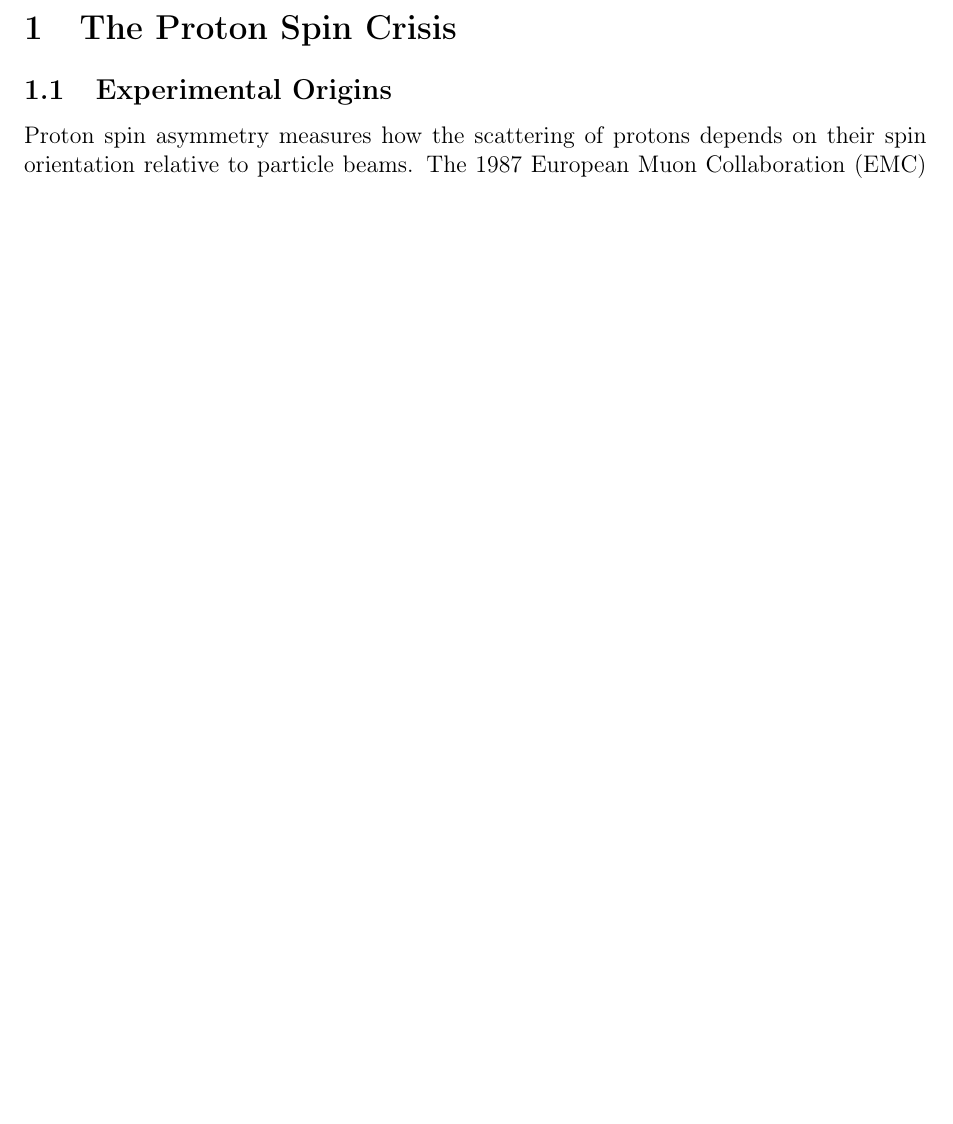
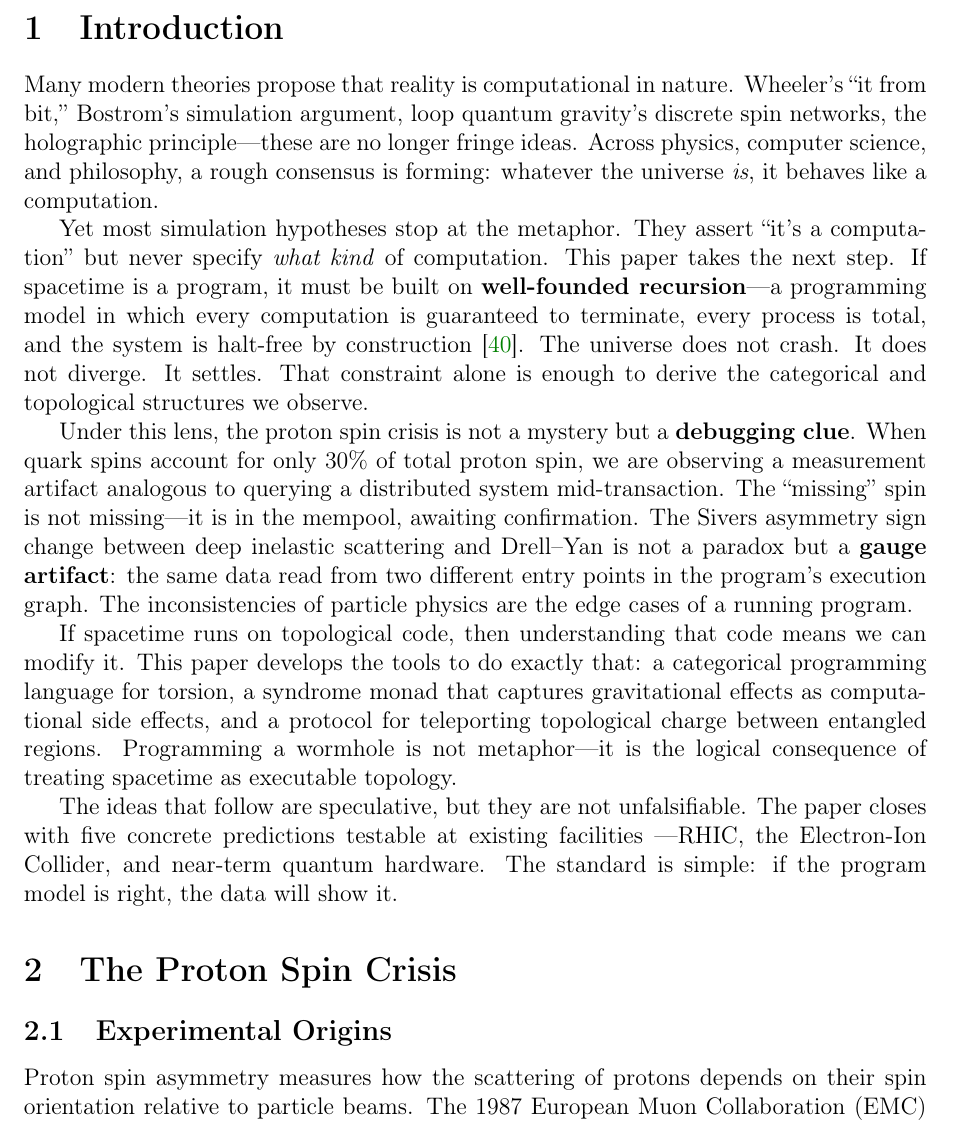
Before and after one commit to buckysballs/topological-hydrodynamics, a LaTeX paper (topological-hydrodynamics.tex): part of page 5 of 57 before the commit and part of page 5 of 58 after it, cut at the place of the change, the shorter picture padded with empty space. Compiled offline with pdfLaTeX.

Commit message:
Add introduction

```diff
--- a/topological-hydrodynamics.tex
+++ b/topological-hydrodynamics.tex
@@ -102,6 +102,49 @@ capabilities.
 
 \tableofcontents
 \newpage
+
+%==========================================================================
+\section{Introduction}\label{sec:introduction}
+%==========================================================================
+
+Many modern theories propose that reality is computational in nature.
+Wheeler's ``it from bit,'' Bostrom's simulation argument, loop quantum
+gravity's discrete spin networks, the holographic principle---these are no
+longer fringe ideas. Across physics, computer science, and philosophy, a
+rough consensus is forming: whatever the universe \emph{is}, it behaves like
+a computation.
+
+Yet most simulation hypotheses stop at the metaphor. They assert ``it's a
+computation'' but never specify \emph{what kind} of computation. This paper
+takes the next step. If spacetime is a program, it must be built on
+\textbf{well-founded recursion}---a programming model in which every
+computation is guaranteed to terminate, every process is total, and the
+system is halt-free by construction~\cite{BabelTextbook}. The universe does
+not crash. It does not diverge. It settles. That constraint alone is enough
+to derive the categorical and topological structures we observe.
+
+Under this lens, the proton spin crisis is not a mystery but a
+\textbf{debugging clue}. When quark spins account for only $30\%$ of total
+proton spin, we are observing a measurement artifact analogous to querying a
+distributed system mid-transaction. The ``missing'' spin is not missing---it
+is in the mempool, awaiting confirmation. The Sivers asymmetry sign change
+between deep inelastic scattering and Drell--Yan is not a paradox but a
+\textbf{gauge artifact}: the same data read from two different entry points
+in the program's execution graph. The inconsistencies of particle physics
+are the edge cases of a running program.
+
+If spacetime runs on topological code, then understanding that code means we
+can modify it. This paper develops the tools to do exactly that: a
+categorical programming language for torsion, a syndrome monad that captures
+gravitational effects as computational side effects, and a protocol for
+teleporting topological charge between entangled regions. Programming a
+wormhole is not metaphor---it is the logical consequence of treating
+spacetime as executable topology.
+
+The ideas that follow are speculative, but they are not unfalsifiable. The
+paper closes with five concrete predictions testable at existing facilities
+---RHIC, the Electron-Ion Collider, and near-term quantum hardware. The
+standard is simple: if the program model is right, the data will show it.
 
 %==========================================================================
 \section{The Proton Spin Crisis}\label{sec:spin-crisis}
```
Also changed, not shown: topological-hydrodynamics.pdf, topological-hydrodynamics.tex (22 more changed lines).
